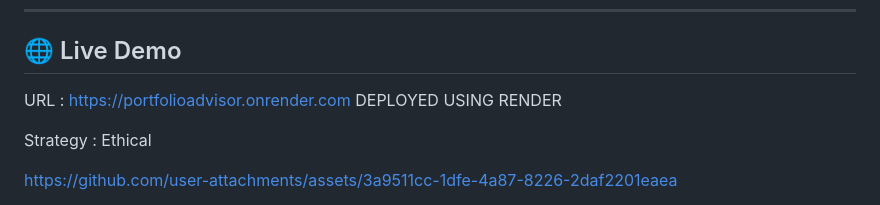
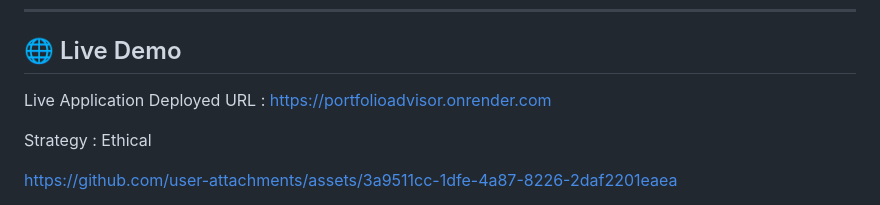
Before and after one commit to RaviTejaGattu1/FinPortfolioAdvisor, a Markdown page: README.md, the part around the change. Drawn GitHub-style.

```diff
--- a/README.md
+++ b/README.md
@@ -6,8 +6,8 @@ A web-based Python application that suggests stock/ETF portfolios based on user-
 
 
 ## 🌐 Live Demo
-URL : https://portfolioadvisor.onrender.com
-DEPLOYED USING RENDER
+Live Application Deployed URL : https://portfolioadvisor.onrender.com
+
 
 Strategy : Ethical
 
```
